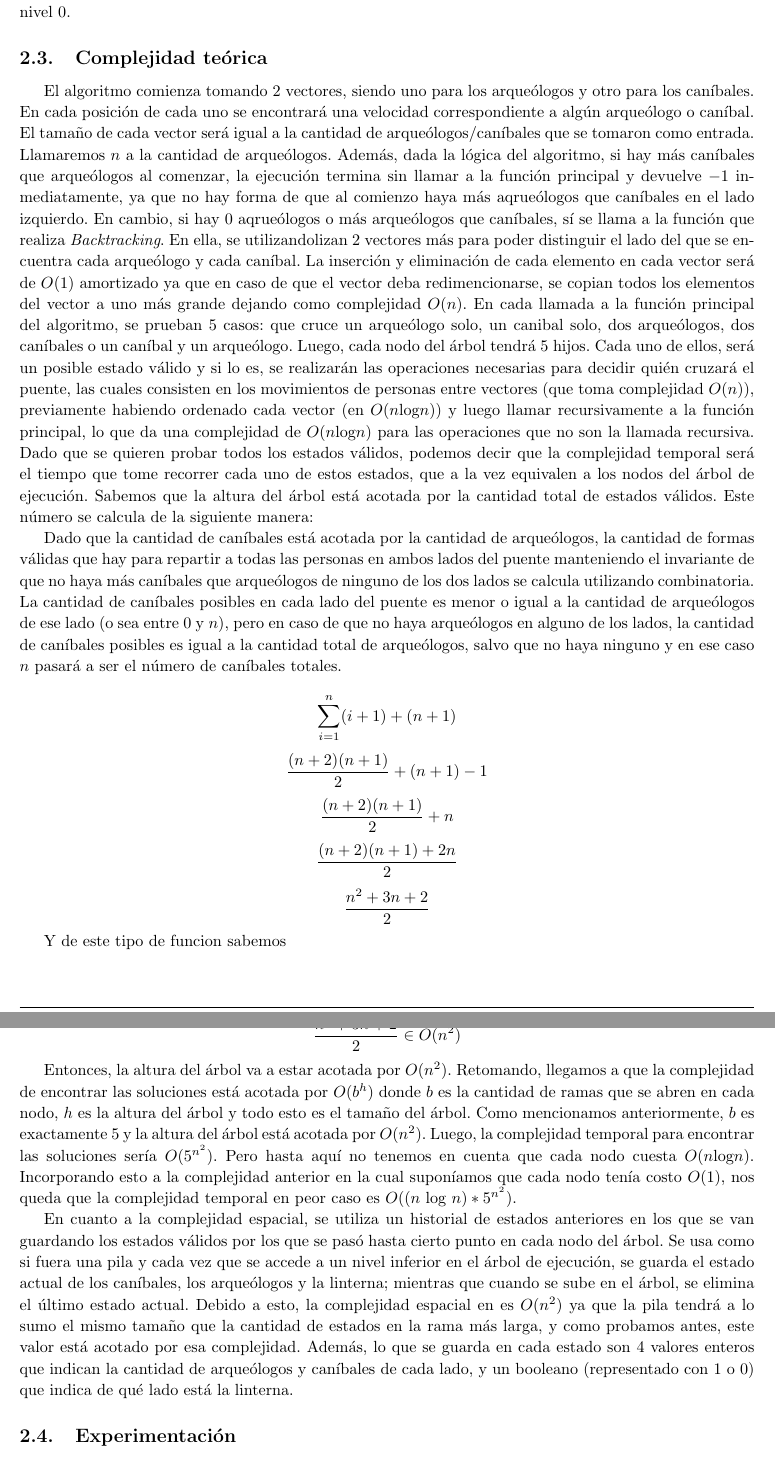
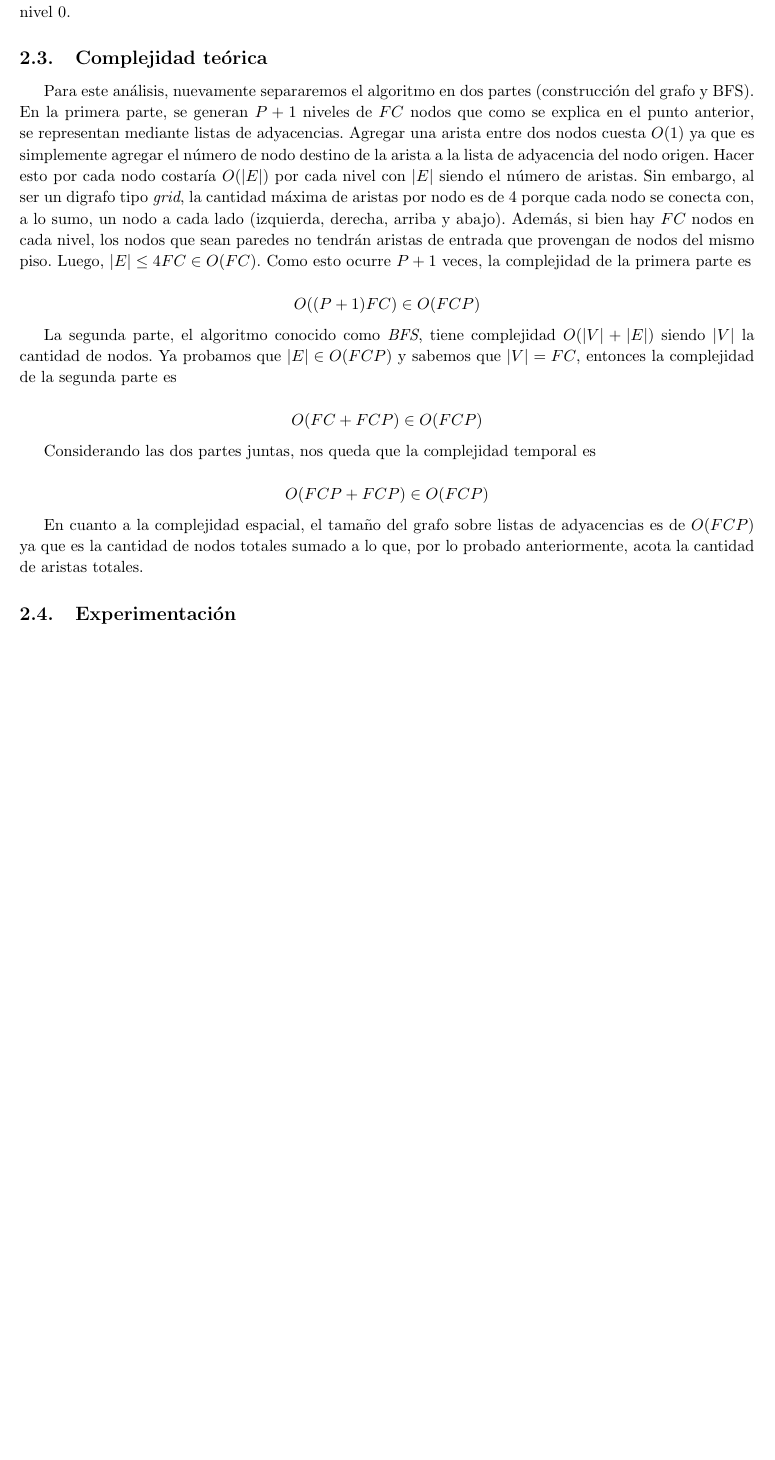
Before and after one commit to kevinfra/Algo3-tp2, a LaTeX document (latex/informe.tex, which reads latex/ej1.tex): two parts of pages 6 and 7 of 17 before the commit and part of page 6 of 16 after it, the two joined at a grey line, cut so that both start at the same text, the shorter picture padded with empty space. Compiled offline with pdfLaTeX.

Commit message:
complejidad teorica ej1

```diff
--- a/latex/ej1.tex
+++ b/latex/ej1.tex
@@ -76,38 +76,26 @@ BFS(enteros : s, t, f, c)
     % 3. Deducir una cota de complejidad temporal del algoritmo propuesto y justificar por qué el algoritmo cumple la cota dada. Utilizar el modelo uniforme.
     \subsection{Complejidad teórica}
 
-      El algoritmo comienza tomando $2$ vectores, siendo uno para los arqueólogos y otro para los caníbales. En cada posición de cada uno se encontrará una velocidad correspondiente a algún arqueólogo o caníbal. El tamaño de cada vector será igual a la cantidad de arqueólogos/caníbales que se tomaron como entrada. Llamaremos $n$ a la cantidad de arqueólogos. Además, dada la lógica del algoritmo, si hay más caníbales que arqueólogos al comenzar, la ejecución termina sin llamar a la función principal y devuelve $-1$ inmediatamente, ya que no hay forma de que al comienzo haya más aqrueólogos que caníbales en el lado izquierdo. En cambio, si hay $0$ aqrueólogos o más arqueólogos que caníbales, sí se llama a la función que realiza \emph{Backtracking}.
-      En ella, se utilizandolizan $2$ vectores más para poder distinguir el lado del que se encuentra cada arqueólogo y cada caníbal. La inserción y eliminación de cada elemento en cada vector será de $O(1)$ amortizado ya que en caso de que el vector deba redimencionarse, se copian todos los elementos del vector a uno más grande dejando como complejidad $O(n)$.
-      En cada llamada a la función principal del algoritmo, se prueban $5$ casos: que cruce un arqueólogo solo, un canibal solo, dos arqueólogos, dos caníbales o un caníbal y un arqueólogo. Luego, cada nodo del árbol tendrá 5 hijos. Cada uno de ellos, será un posible estado válido y si lo es, se realizarán las operaciones necesarias para decidir quién cruzará el puente, las cuales consisten en los movimientos de personas entre vectores (que toma complejidad $O(n)$), previamente habiendo ordenado cada vector (en $O(n $log$ n)$) y luego llamar recursivamente a la función principal, lo que da una complejidad de $O(n $log$ n)$ para las operaciones que no son la llamada recursiva. Dado que se quieren probar todos los estados válidos, podemos decir que la complejidad temporal será el tiempo que tome recorrer cada uno de estos estados, que a la vez equivalen a los nodos del árbol de ejecución. Sabemos que la altura del árbol está acotada por la cantidad total de estados válidos. Este número se calcula de la siguiente manera:
-
-      Dado que la cantidad de caníbales está acotada por la cantidad de arqueólogos, la cantidad de formas válidas que hay para repartir a todas las personas en ambos lados del puente manteniendo el invariante de que no haya más caníbales que arqueólogos de ninguno de los dos lados se calcula utilizando combinatoria. La cantidad de caníbales posibles en cada lado del puente es menor o igual a la cantidad de arqueólogos de ese lado (o sea entre $0$ y $n$), pero en caso de que no haya arqueólogos en alguno de los lados, la cantidad de caníbales posibles es igual a la cantidad total de arqueólogos, salvo que no haya ninguno y en ese caso $n$ pasará a ser el número de caníbales totales.
+      Para este análisis, nuevamente separaremos el algoritmo en dos partes (construcción del grafo y BFS). En la primera parte, se generan $P+1$ niveles de $FC$ nodos que como se explica en el punto anterior, se representan mediante listas de adyacencias. Agregar una arista entre dos nodos cuesta $O(1)$ ya que es simplemente agregar el número de nodo destino de la arista a la lista de adyacencia del nodo origen. Hacer esto por cada nodo costaría $O(|E|)$ por cada nivel con $|E|$ siendo el número de aristas. Sin embargo, al ser un digrafo tipo \textit{grid}, la cantidad máxima de aristas por nodo es de 4 porque cada nodo se conecta con, a lo sumo, un nodo a cada lado (izquierda, derecha, arriba y abajo). Además, si bien hay $FC$ nodos en cada nivel, los nodos que sean paredes no tendrán aristas de entrada que provengan de nodos del mismo piso. Luego, $|E| \leq 4FC \in O(FC)$. Como esto ocurre $P+1$ veces, la complejidad de la primera parte es
 
       \[
-      \sum_{i=1}^{n}(i+1) + (n+1)
-      \]
-      \[
-      \frac{(n+2)(n+1)}{2} + (n+1) - 1
-      \]
-      \[
-      \frac{(n+2)(n+1)}{2} + n
-      \]
-      \[
-      \frac{(n+2)(n+1)+2n}{2}
-      \]
-      \[
-      \frac{n^2+3n+2}{2}
+        O((P+1)FC) \in O(FCP)
       \]
 
-      Y de este tipo de funcion sabemos \newline
+
+      La segunda parte, el algoritmo conocido como \textit{BFS}, tiene complejidad $O(|V| + |E|)$ siendo $|V|$ la cantidad de nodos. Ya probamos que $|E| \in O(FCP)$ y sabemos que $|V| = FC$, entonces la complejidad de la segunda parte es
 
       \[
-      \frac{n^2+3n+2}{2} \in O(n^2)
+        O(FC + FCP) \in O(FCP)
       \]
 
-      Entonces, la altura del árbol va a estar acotada por $O(n^2)$.
-      Retomando, llegamos a que la complejidad de encontrar las soluciones está acotada por $O(b^h)$ donde $b$ es la cantidad de ramas que se abren en cada nodo, $h$ es la altura del árbol y todo esto es el tamaño del árbol. Como mencionamos anteriormente, $b$ es exactamente $5$ y la altura del árbol está acotada por $O(n^2)$. Luego, la complejidad temporal para encontrar las soluciones sería $O(5^{n^2})$. Pero hasta aquí no tenemos en cuenta que cada nodo cuesta $O(n $log$ n)$. Incorporando esto a la complejidad anterior en la cual suponíamos que cada nodo tenía costo $O(1)$, nos queda que la complejidad temporal en peor caso es $O((n$ log $n) * 5^{n^2})$.
+      Considerando las dos partes juntas, nos queda que la complejidad temporal es
 
-      En cuanto a la complejidad espacial, se utiliza un historial de estados anteriores en los que se van guardando los estados válidos por los que se pasó hasta cierto punto en cada nodo del árbol. Se usa como si fuera una pila y cada vez que se accede a un nivel inferior en el árbol de ejecución, se guarda el estado actual de los caníbales, los arqueólogos y la linterna; mientras que cuando se sube en el árbol, se elimina el último estado actual. Debido a esto, la complejidad espacial en es $O(n^2)$ ya que la pila tendrá a lo sumo el mismo tamaño que la cantidad de estados en la rama más larga, y como probamos antes, este valor está acotado por esa complejidad. Además, lo que se guarda en cada estado son 4 valores enteros que indican la cantidad de arqueólogos y caníbales de cada lado, y un booleano (representado con 1 o 0) que indica de qué lado está la linterna.
+      \[
+        O(FCP + FCP) \in O(FCP)
+      \]
+
+      En cuanto a la complejidad espacial, el tamaño del grafo sobre listas de adyacencias es de $O(FCP)$ ya que es la cantidad de nodos totales sumado a lo que, por lo probado anteriormente, acota la cantidad de aristas totales.
 
 
     % 4. Dar un código fuente claro que implemente la solución propuesta. Se deben incluir las partes relevantes del código como apéndice del informe impreso entregado.
```
